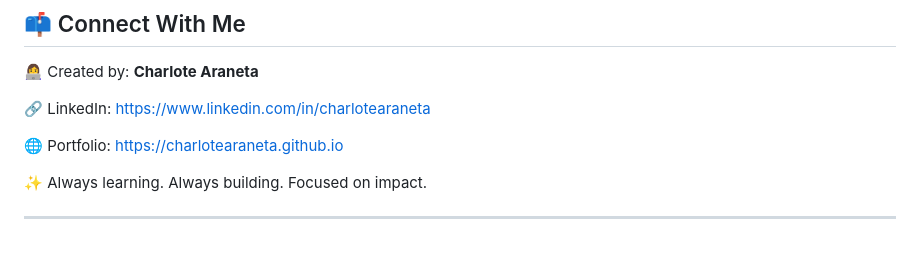
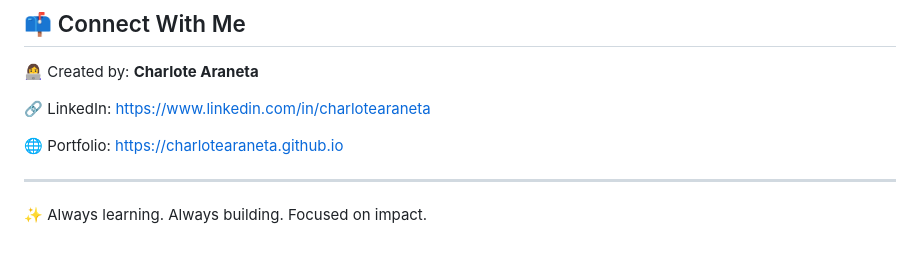
Before and after one commit to charlotearaneta/charlotearaneta.github.io, a Markdown page: README.md, the part around the change. GitHub-like rendering.

```diff
--- a/README.md
+++ b/README.md
@@ -105,7 +105,8 @@ Google Workspace • Notion • ClickUp (Admin + Expert) • Asana
 🌐 Portfolio: https://charlotearaneta.github.io
 
 
-✨ Always learning. Always building. Focused on impact.
 
 
 ---
+
+✨ Always learning. Always building. Focused on impact.
```
